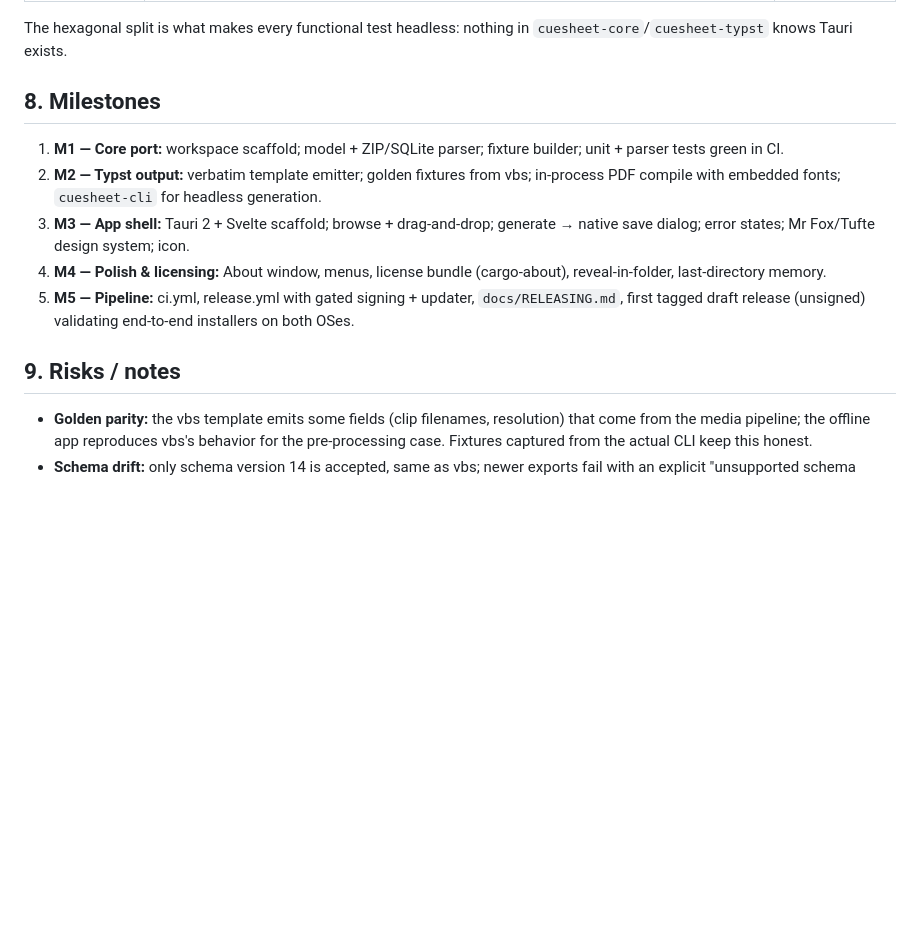
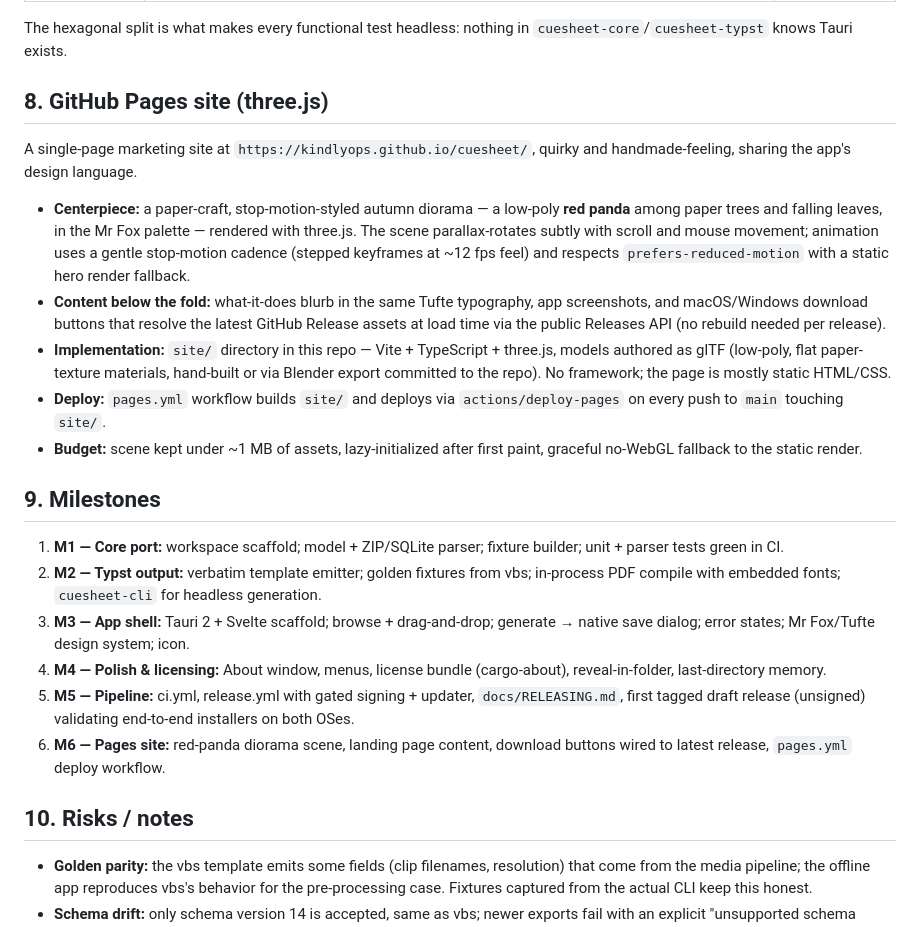
Before and after one commit to kindlyops/cuesheet, a Markdown page: docs/PLAN.md, the part around the change. Drawn GitHub-style; blank space fills up the shorter version.

Commit message:
Add GitHub Pages site (three.js red panda diorama) to plan
https://claude.ai/code/session_01Sn1jjXDRydhdL4AGnkWNGQ

```diff
--- a/docs/PLAN.md
+++ b/docs/PLAN.md
@@ -234,7 +234,28 @@ assets, reduced-motion-respecting transitions.
 The hexagonal split is what makes every functional test headless: nothing in
 `cuesheet-core`/`cuesheet-typst` knows Tauri exists.
 
-## 8. Milestones
+## 8. GitHub Pages site (three.js)
+
+A single-page marketing site at `https://kindlyops.github.io/cuesheet/`, quirky and
+handmade-feeling, sharing the app's design language.
+
+- **Centerpiece:** a paper-craft, stop-motion-styled autumn diorama — a low-poly **red
+  panda** among paper trees and falling leaves, in the Mr Fox palette — rendered with
+  three.js. The scene parallax-rotates subtly with scroll and mouse movement; animation
+  uses a gentle stop-motion cadence (stepped keyframes at ~12 fps feel) and respects
+  `prefers-reduced-motion` with a static hero render fallback.
+- **Content below the fold:** what-it-does blurb in the same Tufte typography, app
+  screenshots, and macOS/Windows download buttons that resolve the latest GitHub Release
+  assets at load time via the public Releases API (no rebuild needed per release).
+- **Implementation:** `site/` directory in this repo — Vite + TypeScript + three.js, models
+  authored as glTF (low-poly, flat paper-texture materials, hand-built or via Blender
+  export committed to the repo). No framework; the page is mostly static HTML/CSS.
+- **Deploy:** `pages.yml` workflow builds `site/` and deploys via
+  `actions/deploy-pages` on every push to `main` touching `site/`.
+- **Budget:** scene kept under ~1 MB of assets, lazy-initialized after first paint, graceful
+  no-WebGL fallback to the static render.
+
+## 9. Milestones
 
 1. **M1 — Core port:** workspace scaffold; model + ZIP/SQLite parser; fixture builder;
    unit + parser tests green in CI.
@@ -246,8 +267,10 @@ The hexagonal split is what makes every functional test headless: nothing in
    reveal-in-folder, last-directory memory.
 5. **M5 — Pipeline:** ci.yml, release.yml with gated signing + updater, `docs/RELEASING.md`,
    first tagged draft release (unsigned) validating end-to-end installers on both OSes.
+6. **M6 — Pages site:** red-panda diorama scene, landing page content, download buttons
+   wired to latest release, `pages.yml` deploy workflow.
 
-## 9. Risks / notes
+## 10. Risks / notes
 
 - **Golden parity:** the vbs template emits some fields (clip filenames, resolution) that
   come from the media pipeline; the offline app reproduces vbs's behavior for the
```
